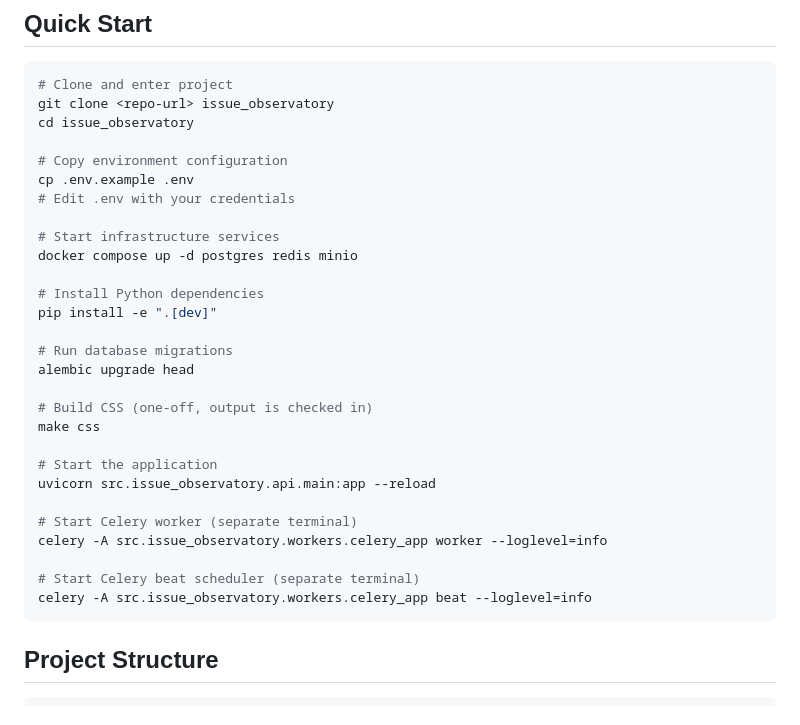
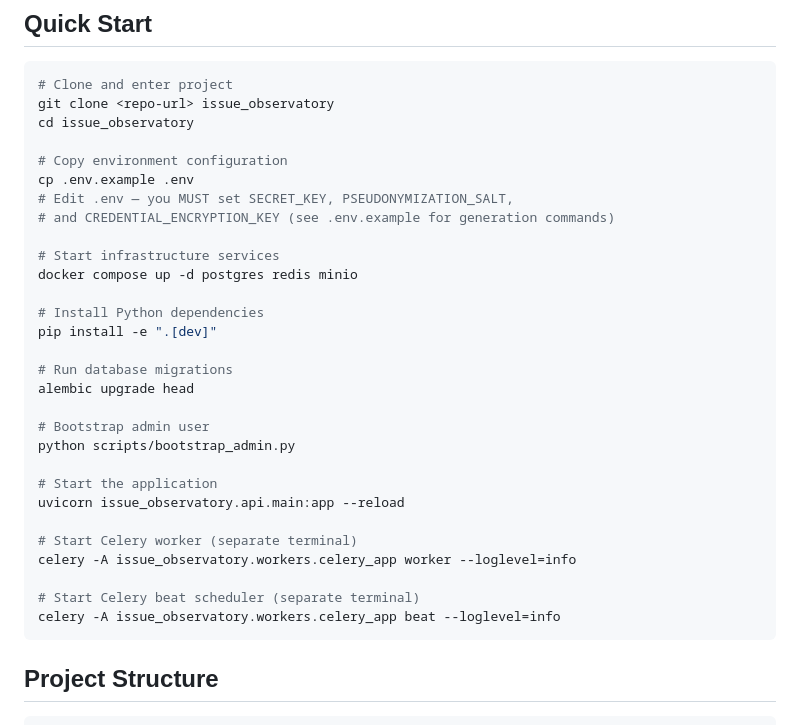
Before and after one commit to alterPublics/issue_obervatory, a Markdown page: README.md, the part around the change. Rendered like a GitHub page.

````diff
--- a/README.md
+++ b/README.md
@@ -39,7 +39,8 @@ cd issue_observatory
 
 # Copy environment configuration
 cp .env.example .env
-# Edit .env with your credentials
+# Edit .env — you MUST set SECRET_KEY, PSEUDONYMIZATION_SALT,
+# and CREDENTIAL_ENCRYPTION_KEY (see .env.example for generation commands)
 
 # Start infrastructure services
 docker compose up -d postgres redis minio
@@ -50,17 +51,17 @@ pip install -e ".[dev]"
 # Run database migrations
 alembic upgrade head
 
-# Build CSS (one-off, output is checked in)
-make css
+# Bootstrap admin user
+python scripts/bootstrap_admin.py
 
 # Start the application
-uvicorn src.issue_observatory.api.main:app --reload
+uvicorn issue_observatory.api.main:app --reload
 
 # Start Celery worker (separate terminal)
-celery -A src.issue_observatory.workers.celery_app worker --loglevel=info
+celery -A issue_observatory.workers.celery_app worker --loglevel=info
 
 # Start Celery beat scheduler (separate terminal)
-celery -A src.issue_observatory.workers.celery_app beat --loglevel=info
+celery -A issue_observatory.workers.celery_app beat --loglevel=info
 ```
 
 ## Project Structure
````
